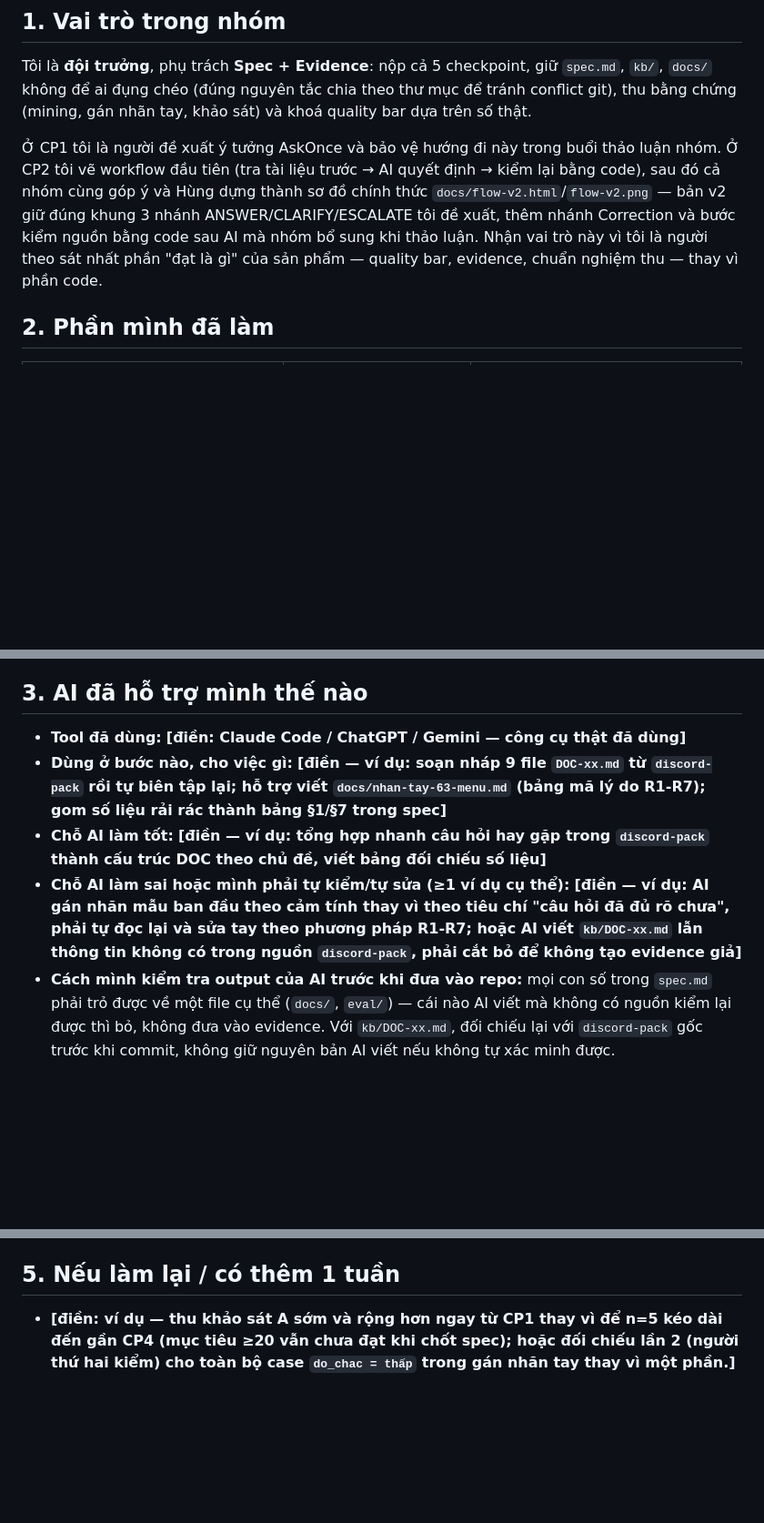
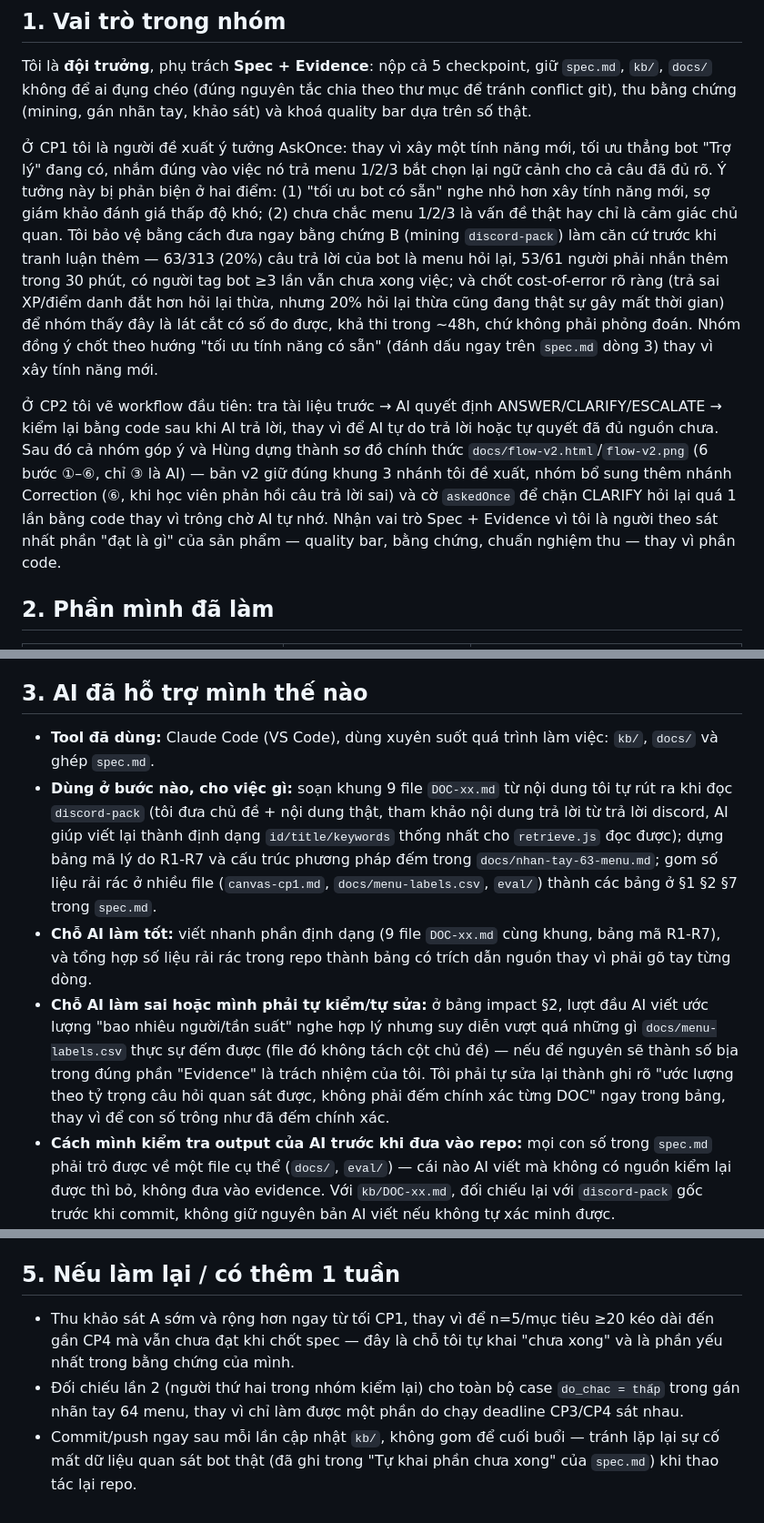
Before and after one commit to lechihung252/K4-3A-E403-TripleH, a Markdown page: reflection/vu-viet-hoang.md, 3 parts joined by grey strips. Shown at 91% size. GitHub-like rendering; blank space fills up the shorter version.

Commit message:
Hoàn thiện nội dung

```diff
--- a/reflection/vu-viet-hoang.md
+++ b/reflection/vu-viet-hoang.md
@@ -6,7 +6,9 @@
 
 Tôi là **đội trưởng**, phụ trách **Spec + Evidence**: nộp cả 5 checkpoint, giữ `spec.md`, `kb/`, `docs/` không để ai đụng chéo (đúng nguyên tắc chia theo thư mục để tránh conflict git), thu bằng chứng (mining, gán nhãn tay, khảo sát) và khoá quality bar dựa trên số thật.
 
-Ở CP1 tôi là người đề xuất ý tưởng AskOnce và bảo vệ hướng đi này trong buổi thảo luận nhóm. Ở CP2 tôi vẽ workflow đầu tiên (tra tài liệu trước → AI quyết định → kiểm lại bằng code), sau đó cả nhóm cùng góp ý và Hùng dựng thành sơ đồ chính thức `docs/flow-v2.html`/`flow-v2.png` — bản v2 giữ đúng khung 3 nhánh ANSWER/CLARIFY/ESCALATE tôi đề xuất, thêm nhánh Correction và bước kiểm nguồn bằng code sau AI mà nhóm bổ sung khi thảo luận. Nhận vai trò này vì tôi là người theo sát nhất phần "đạt là gì" của sản phẩm — quality bar, evidence, chuẩn nghiệm thu — thay vì phần code.
+Ở CP1 tôi là người đề xuất ý tưởng AskOnce: thay vì xây một tính năng mới, tối ưu thẳng bot "Trợ lý" đang có, nhắm đúng vào việc nó trả menu 1/2/3 bắt chọn lại ngữ cảnh cho cả câu đã đủ rõ. Ý tưởng này bị phản biện ở hai điểm: (1) "tối ưu bot có sẵn" nghe nhỏ hơn xây tính năng mới, sợ giám khảo đánh giá thấp độ khó; (2) chưa chắc menu 1/2/3 là vấn đề thật hay chỉ là cảm giác chủ quan. Tôi bảo vệ bằng cách đưa ngay bằng chứng B (mining `discord-pack`) làm căn cứ trước khi tranh luận thêm — 63/313 (20%) câu trả lời của bot là menu hỏi lại, 53/61 người phải nhắn thêm trong 30 phút, có người tag bot ≥3 lần vẫn chưa xong việc; và chốt cost-of-error rõ ràng (trả sai XP/điểm danh đắt hơn hỏi lại thừa, nhưng 20% hỏi lại thừa cũng đang thật sự gây mất thời gian) để nhóm thấy đây là lát cắt có số đo được, khả thi trong ~48h, chứ không phải phỏng đoán. Nhóm đồng ý chốt theo hướng "tối ưu tính năng có sẵn" (đánh dấu ngay trên `spec.md` dòng 3) thay vì xây tính năng mới.
+
+Ở CP2 tôi vẽ workflow đầu tiên: tra tài liệu trước → AI quyết định ANSWER/CLARIFY/ESCALATE → kiểm lại bằng code sau khi AI trả lời, thay vì để AI tự do trả lời hoặc tự quyết đã đủ nguồn chưa. Sau đó cả nhóm góp ý và Hùng dựng thành sơ đồ chính thức `docs/flow-v2.html`/`flow-v2.png` (6 bước ①–⑥, chỉ ③ là AI) — bản v2 giữ đúng khung 3 nhánh tôi đề xuất, nhóm bổ sung thêm nhánh Correction (⑥, khi học viên phản hồi câu trả lời sai) và cờ `askedOnce` để chặn CLARIFY hỏi lại quá 1 lần bằng code thay vì trông chờ AI tự nhớ. Nhận vai trò Spec + Evidence vì tôi là người theo sát nhất phần "đạt là gì" của sản phẩm — quality bar, bằng chứng, chuẩn nghiệm thu — thay vì phần code.
 
 ## 2. Phần mình đã làm
 
@@ -25,10 +27,10 @@ Tôi là **đội trưởng**, phụ trách **Spec + Evidence**: nộp cả 5 ch
 
 ## 3. AI đã hỗ trợ mình thế nào
 
-- **Tool đã dùng:** **[điền: Claude Code / ChatGPT / Gemini — công cụ thật đã dùng]**
-- **Dùng ở bước nào, cho việc gì:** **[điền — ví dụ: soạn nháp 9 file `DOC-xx.md` từ `discord-pack` rồi tự biên tập lại; hỗ trợ viết `docs/nhan-tay-63-menu.md` (bảng mã lý do R1-R7); gom số liệu rải rác thành bảng §1/§7 trong spec]**
-- **Chỗ AI làm tốt:** **[điền — ví dụ: tổng hợp nhanh câu hỏi hay gặp trong `discord-pack` thành cấu trúc DOC theo chủ đề, viết bảng đối chiếu số liệu]**
-- **Chỗ AI làm sai hoặc mình phải tự kiểm/tự sửa (≥1 ví dụ cụ thể):** **[điền — ví dụ: AI gán nhãn mẫu ban đầu theo cảm tính thay vì theo tiêu chí "câu hỏi đã đủ rõ chưa", phải tự đọc lại và sửa tay theo phương pháp R1-R7; hoặc AI viết `kb/DOC-xx.md` lẫn thông tin không có trong nguồn `discord-pack`, phải cắt bỏ để không tạo evidence giả]**
+- **Tool đã dùng:** Claude Code (VS Code), dùng xuyên suốt quá trình làm việc: `kb/`, `docs/`  và ghép `spec.md`.
+- **Dùng ở bước nào, cho việc gì:** soạn khung 9 file `DOC-xx.md` từ nội dung tôi tự rút ra khi đọc `discord-pack` (tôi đưa chủ đề + nội dung thật, tham khảo nội dung trả lời từ trả lời discord, AI giúp viết lại thành định dạng `id/title/keywords` thống nhất cho `retrieve.js` đọc được); dựng bảng mã lý do R1-R7 và cấu trúc phương pháp đếm trong `docs/nhan-tay-63-menu.md`; gom số liệu rải rác ở nhiều file (`canvas-cp1.md`, `docs/menu-labels.csv`, `eval/`) thành các bảng ở §1 §2 §7 trong `spec.md`.
+- **Chỗ AI làm tốt:** viết nhanh phần định dạng (9 file `DOC-xx.md` cùng khung, bảng mã R1-R7), và tổng hợp số liệu rải rác trong repo thành bảng có trích dẫn nguồn thay vì phải gõ tay từng dòng.
+- **Chỗ AI làm sai hoặc mình phải tự kiểm/tự sửa:** ở bảng impact §2, lượt đầu AI viết ước lượng "bao nhiêu người/tần suất" nghe hợp lý nhưng suy diễn vượt quá những gì `docs/menu-labels.csv` thực sự đếm được (file đó không tách cột chủ đề) — nếu để nguyên sẽ thành số bịa trong đúng phần "Evidence" là trách nhiệm của tôi. Tôi phải tự sửa lại thành ghi rõ "ước lượng theo tỷ trọng câu hỏi quan sát được, không phải đếm chính xác từng DOC" ngay trong bảng, thay vì để con số trông như đã đếm chính xác.
 - **Cách mình kiểm tra output của AI trước khi đưa vào repo:** mọi con số trong `spec.md` phải trỏ được về một file cụ thể (`docs/`, `eval/`) — cái nào AI viết mà không có nguồn kiểm lại được thì bỏ, không đưa vào evidence. Với `kb/DOC-xx.md`, đối chiếu lại với `discord-pack` gốc trước khi commit, không giữ nguyên bản AI viết nếu không tự xác minh được.
 
 ## 4. Một bài học từ case fail của chính nhóm
@@ -43,4 +45,6 @@ Tôi là **đội trưởng**, phụ trách **Spec + Evidence**: nộp cả 5 ch
 
 ## 5. Nếu làm lại / có thêm 1 tuần
 
-- **[điền: ví dụ — thu khảo sát A sớm và rộng hơn ngay từ CP1 thay vì để n=5 kéo dài đến gần CP4 (mục tiêu ≥20 vẫn chưa đạt khi chốt spec); hoặc đối chiếu lần 2 (người thứ hai kiểm) cho toàn bộ case `do_chac = thấp` trong gán nhãn tay thay vì một phần.]**
+- Thu khảo sát A sớm và rộng hơn ngay từ tối CP1, thay vì để n=5/mục tiêu ≥20 kéo dài đến gần CP4 mà vẫn chưa đạt khi chốt spec — đây là chỗ tôi tự khai "chưa xong" và là phần yếu nhất trong bằng chứng của mình.
+- Đối chiếu lần 2 (người thứ hai trong nhóm kiểm lại) cho toàn bộ case `do_chac = thấp` trong gán nhãn tay 64 menu, thay vì chỉ làm được một phần do chạy deadline CP3/CP4 sát nhau.
+- Commit/push ngay sau mỗi lần cập nhật `kb/`, không gom để cuối buổi — tránh lặp lại sự cố mất dữ liệu quan sát bot thật (đã ghi trong "Tự khai phần chưa xong" của `spec.md`) khi thao tác lại repo.
```
